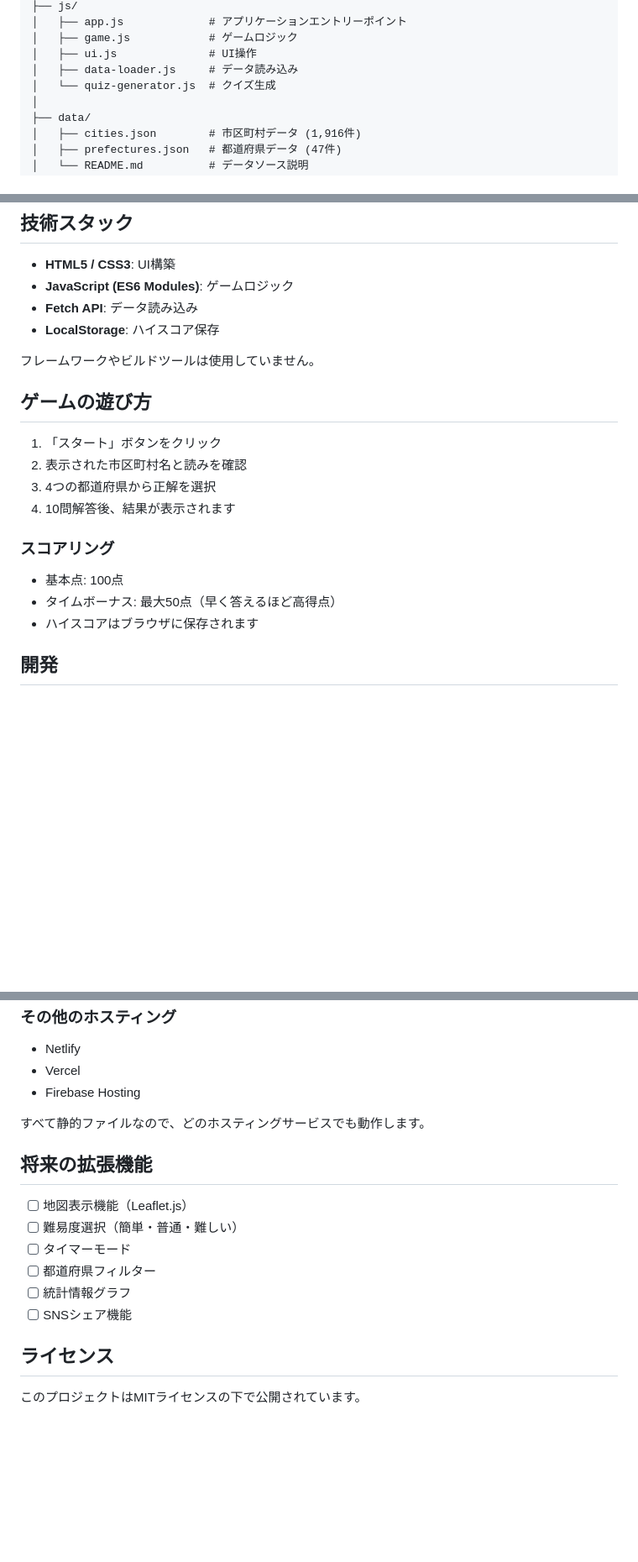
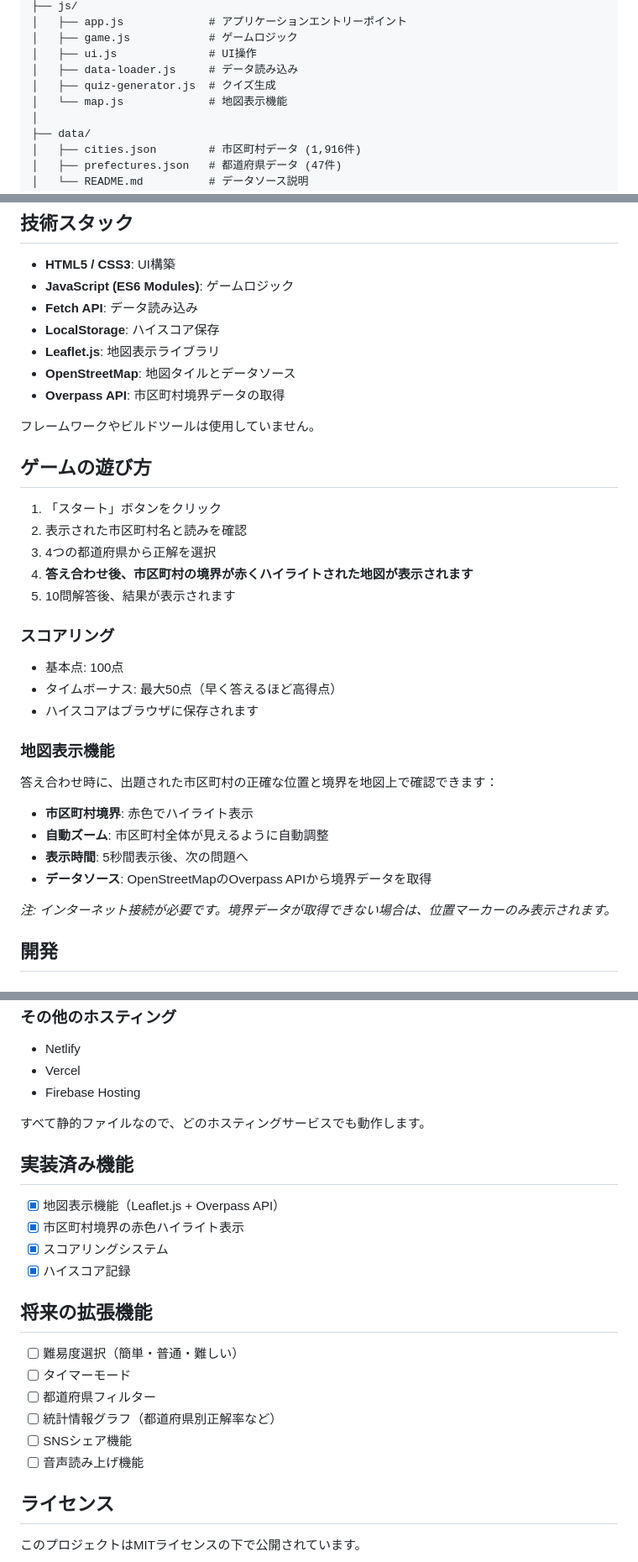
Before and after one commit to GoukiKatagiri/japan-city-quiz, a Markdown page: README.md, 3 parts joined by grey strips. Shown at 84% size. Drawn GitHub-style; blank space fills up the shorter version.

Commit message:
READMEを更新: 地図表示機能の説明を追加

```diff
--- a/README.md
+++ b/README.md
@@ -38,7 +41,8 @@ japan-city-quiz/
 │   ├── game.js            # ゲームロジック
 │   ├── ui.js              # UI操作
 │   ├── data-loader.js     # データ読み込み
-│   └── quiz-generator.js  # クイズ生成
+│   ├── quiz-generator.js  # クイズ生成
+│   └── map.js             # 地図表示機能
 │
 ├── data/
 │   ├── cities.json        # 市区町村データ (1,916件)
@@ -68,6 +72,9 @@ node scripts/fetch-data.js
 - **JavaScript (ES6 Modules)**: ゲームロジック
 - **Fetch API**: データ読み込み
 - **LocalStorage**: ハイスコア保存
+- **Leaflet.js**: 地図表示ライブラリ
+- **OpenStreetMap**: 地図タイルとデータソース
+- **Overpass API**: 市区町村境界データの取得
 
 フレームワークやビルドツールは使用していません。
 
@@ -76,13 +83,25 @@ node scripts/fetch-data.js
 1. 「スタート」ボタンをクリック
 2. 表示された市区町村名と読みを確認
 3. 4つの都道府県から正解を選択
-4. 10問解答後、結果が表示されます
+4. **答え合わせ後、市区町村の境界が赤くハイライトされた地図が表示されます**
+5. 10問解答後、結果が表示されます
 
 ### スコアリング
 
 - 基本点: 100点
 - タイムボーナス: 最大50点（早く答えるほど高得点）
 - ハイスコアはブラウザに保存されます
+
+### 地図表示機能
+
+答え合わせ時に、出題された市区町村の正確な位置と境界を地図上で確認できます：
+
+- **市区町村境界**: 赤色でハイライト表示
+- **自動ズーム**: 市区町村全体が見えるように自動調整
+- **表示時間**: 5秒間表示後、次の問題へ
+- **データソース**: OpenStreetMapのOverpass APIから境界データを取得
+
+*注: インターネット接続が必要です。境界データが取得できない場合は、位置マーカーのみ表示されます。*
 
 ## 開発
 
@@ -144,14 +163,21 @@ git push -u origin main
 
 すべて静的ファイルなので、どのホスティングサービスでも動作します。
 
+## 実装済み機能
+
+- [x] 地図表示機能（Leaflet.js + Overpass API）
+- [x] 市区町村境界の赤色ハイライト表示
+- [x] スコアリングシステム
+- [x] ハイスコア記録
+
 ## 将来の拡張機能
 
-- [ ] 地図表示機能（Leaflet.js）
 - [ ] 難易度選択（簡単・普通・難しい）
 - [ ] タイマーモード
 - [ ] 都道府県フィルター
-- [ ] 統計情報グラフ
+- [ ] 統計情報グラフ（都道府県別正解率など）
 - [ ] SNSシェア機能
+- [ ] 音声読み上げ機能
 
 ## ライセンス
 
```
Also changed, not shown: other parts of README.md (+4 -1 lines).
